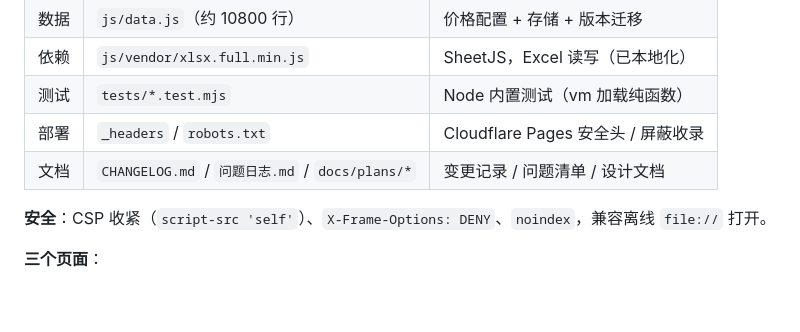
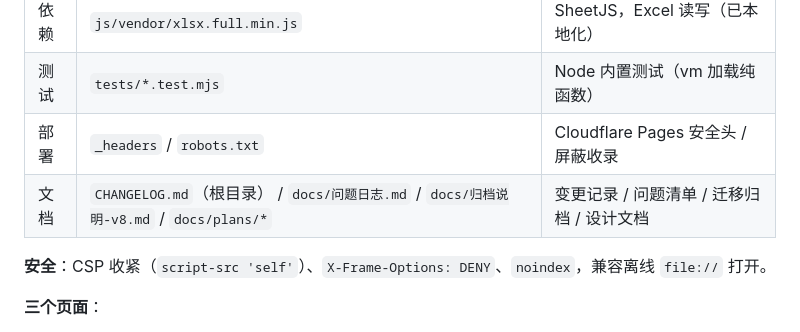
Before and after one commit to KOKACODA/tag-pricing-calculator-v5, a Markdown page: docs/项目总结.md, the part around the change. Drawn GitHub-style; blank space fills up the shorter version.

Commit message:
docs: v8 分支中文文档归类至 docs/（项目总结/问题日志/归档说明）

```diff
--- a/项目总结.md
+++ b/docs/项目总结.md
@@ -26,7 +26,7 @@ KOKALabel 报价系统是一个面向吊牌/标签（服装吊牌、挂牌、防
 | 依赖 | `js/vendor/xlsx.full.min.js` | SheetJS，Excel 读写（已本地化） |
 | 测试 | `tests/*.test.mjs` | Node 内置测试（vm 加载纯函数） |
 | 部署 | `_headers` / `robots.txt` | Cloudflare Pages 安全头 / 屏蔽收录 |
-| 文档 | `CHANGELOG.md` / `问题日志.md` / `docs/plans/*` | 变更记录 / 问题清单 / 设计文档 |
+| 文档 | `CHANGELOG.md`（根目录） / `docs/问题日志.md` / `docs/归档说明-v8.md` / `docs/plans/*` | 变更记录 / 问题清单 / 迁移归档 / 设计文档 |
 
 **安全**：CSP 收紧（`script-src 'self'`）、`X-Frame-Options: DENY`、`noindex`，兼容离线 `file://` 打开。
 
```
Also changed, not shown: docs/归档说明-v8.md (renamed from 归档说明-v8.md), docs/问题日志.md (renamed from 问题日志.md).
